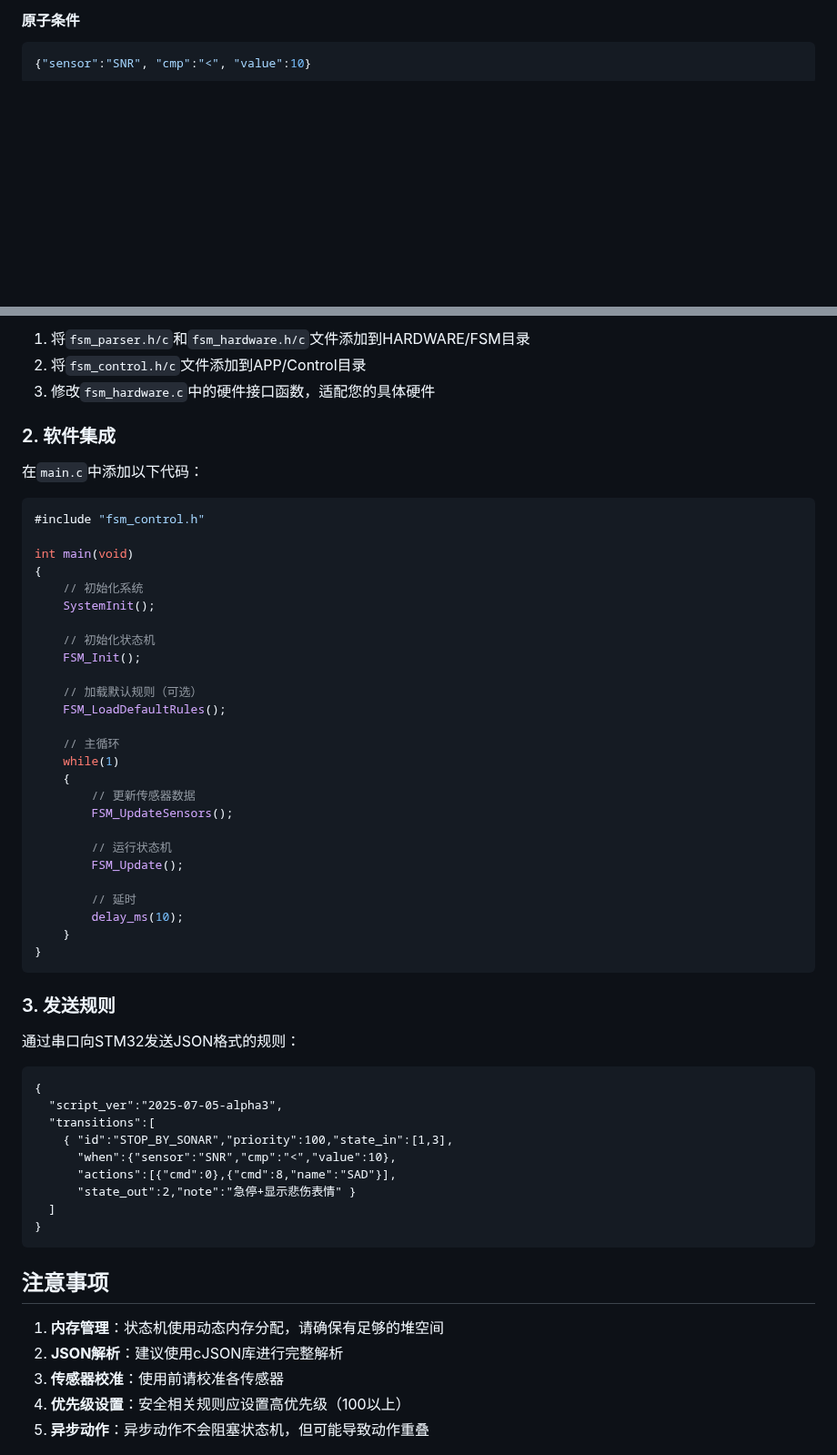
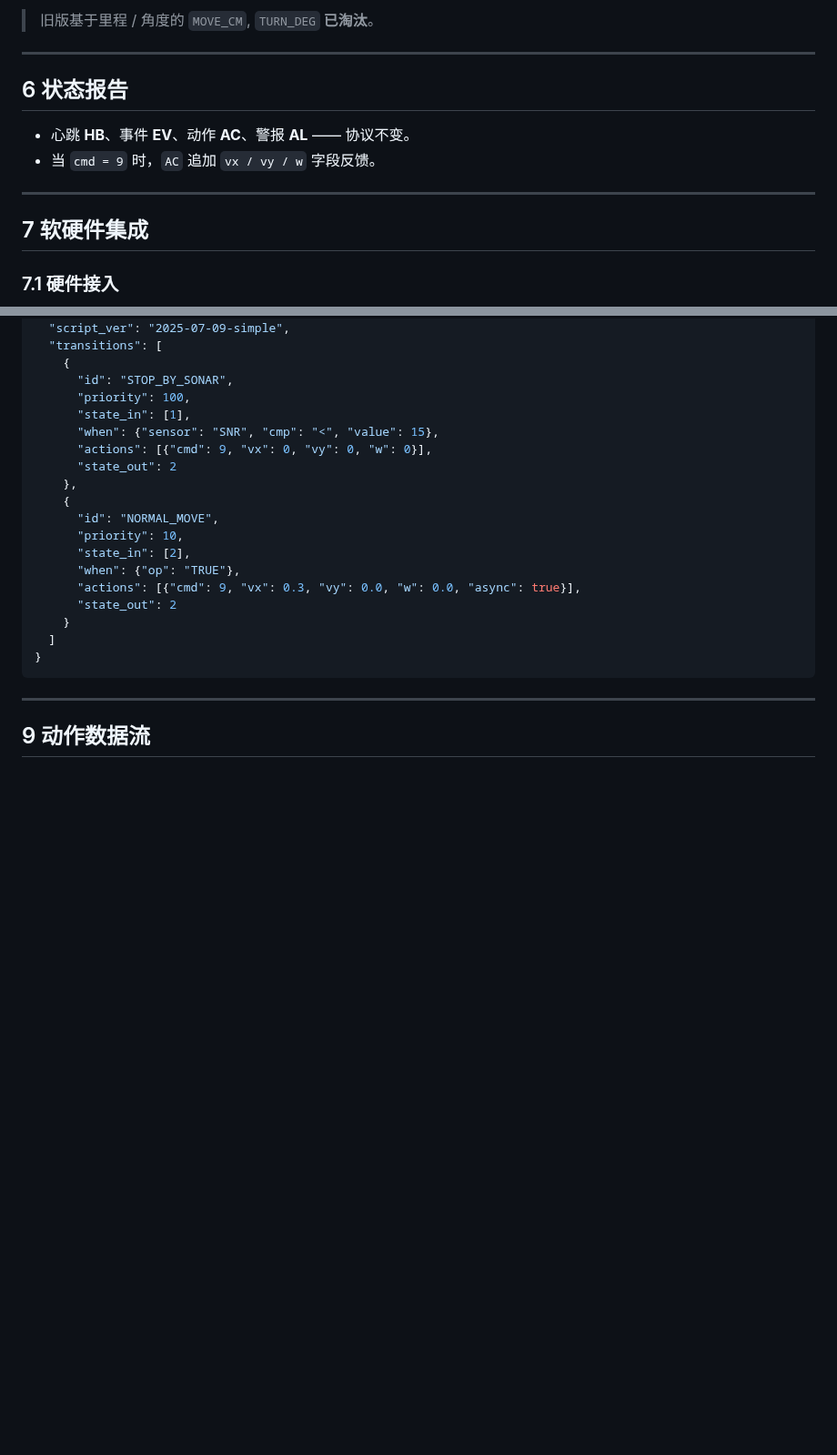
Before and after one commit to 867888660/Robot, a Markdown page: README.md, 2 parts joined by grey strips. Shown at 91% size. GitHub-like rendering; blank space fills up the shorter version.

````diff
--- a/README.md
+++ b/README.md
@@ -68,4 +75,16 @@ robot/
 
-#### 原子条件
-```json
-{"sensor":"SNR", "cmp":"<", "value":10}
+> 旧版基于里程 / 角度的 `MOVE_CM`, `TURN_DEG` **已淘汰**。
+
+---
+
+## 6 状态报告
+
+* 心跳 **HB**、事件 **EV**、动作 **AC**、警报 **AL** —— 协议不变。
+* 当 `cmd = 9` 时，`AC` 追加 `vx / vy / w` 字段反馈。
+
+---
+
+## 7 软硬件集成
+
+### 7.1 硬件接入
+
@@ -158,61 +114,26 @@ robot/
-1. 将`fsm_parser.h/c`和`fsm_hardware.h/c`文件添加到HARDWARE/FSM目录
-2. 将`fsm_control.h/c`文件添加到APP/Control目录
-3. 修改`fsm_hardware.c`中的硬件接口函数，适配您的具体硬件
-
-### 2. 软件集成
-
-在`main.c`中添加以下代码：
-
-```c
-#include "fsm_control.h"
-
-int main(void)
-{
-    // 初始化系统
-    SystemInit();
-
-    // 初始化状态机
-    FSM_Init();
-
-    // 加载默认规则（可选）
-    FSM_LoadDefaultRules();
-
-    // 主循环
-    while(1)
+  "script_ver": "2025-07-09-simple",
+  "transitions": [
     {
-        // 更新传感器数据
-        FSM_UpdateSensors();
-
-        // 运行状态机
-        FSM_Update();
-
-        // 延时
-        delay_ms(10);
+      "id": "STOP_BY_SONAR",
+      "priority": 100,
+      "state_in": [1],
+      "when": {"sensor": "SNR", "cmp": "<", "value": 15},
+      "actions": [{"cmd": 9, "vx": 0, "vy": 0, "w": 0}],
+      "state_out": 2
+    },
+    {
+      "id": "NORMAL_MOVE",
+      "priority": 10,
+      "state_in": [2],
+      "when": {"op": "TRUE"},
+      "actions": [{"cmd": 9, "vx": 0.3, "vy": 0.0, "w": 0.0, "async": true}],
+      "state_out": 2
     }
-}
-```
-
-### 3. 发送规则
-
-通过串口向STM32发送JSON格式的规则：
-
-```
-{
-  "script_ver":"2025-07-05-alpha3",
-  "transitions":[
-    { "id":"STOP_BY_SONAR","priority":100,"state_in":[1,3],
-      "when":{"sensor":"SNR","cmp":"<","value":10},
-      "actions":[{"cmd":0},{"cmd":8,"name":"SAD"}],
-      "state_out":2,"note":"急停+显示悲伤表情" }
   ]
 }
 ```
 
-## 注意事项
+---
 
-1. **内存管理**：状态机使用动态内存分配，请确保有足够的堆空间
-2. **JSON解析**：建议使用cJSON库进行完整解析
-3. **传感器校准**：使用前请校准各传感器
-4. **优先级设置**：安全相关规则应设置高优先级（100以上）
-5. **异步动作**：异步动作不会阻塞状态机，但可能导致动作重叠
+## 9 动作数据流
 
````
Also changed, not shown: other parts of README.md (+78 -165 lines).
